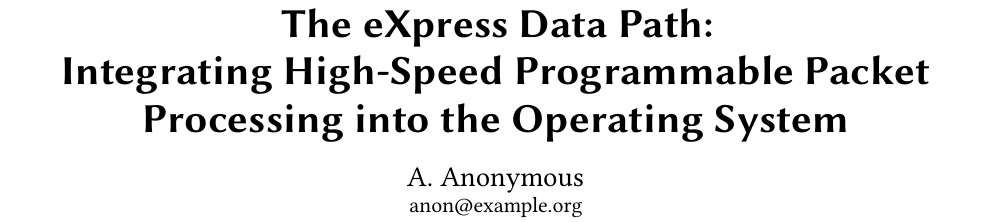
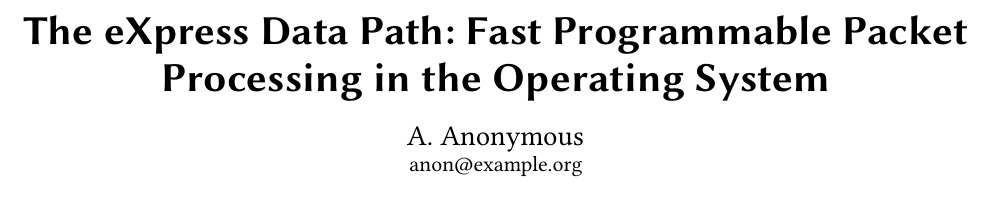
Before and after one commit to tohojo/xdp-paper, a LaTeX paper (xdp-paper.tex): part of page 1 of 14, cut so that both start at the same text. Compiled offline with pdfLaTeX.

Commit message:
Tweak title and abstract
Signed-off-by: Toke Høiland-Jørgensen <toke@toke.dk>

```diff
--- a/xdp-paper.tex
+++ b/xdp-paper.tex
@@ -16,8 +16,8 @@
 \acmConference[CoNEXT'18]{ACM CoNEXT 2018}{December 2018}{Heraklion/Crete, Greece}
 
 \begin{document}
-\title{The eXpress Data Path:\\Integrating High-Speed Programmable Packet
-  Processing into the Operating System}
+\title{The eXpress Data Path: Fast Programmable Packet Processing in the
+  Operating System}
 %\author{Toke Høiland-Jørgensen}
 %\affiliation{%
 %  \institution{Karlstad University}}
@@ -67,23 +67,23 @@
   networking hardware to avoid expensive context switches between kernel and
   userspace. However, in this model the processing application has to either
   perform cumbersome re-injection of packets into the kernel, or handle all
-  network traffic itself, making high-speed packet processing an all-or-nothing
+  network traffic itself, making fast packet processing an all-or-nothing
   proposition.
 
   To overcome this limitation, we propose a novel approach to programmable
-  packet processing where the kernel itself provides a safe execution
-  environment for custom packet processing applications, executed in device
-  driver context. This system, called the eXpress Data Path (XDP), has recently
+  packet processing where the operating system kernel itself provides a safe
+  execution environment for custom packet processing applications, executed in
+  device driver context. This system, called the eXpress Data Path (XDP), has
   been merged into the mainline Linux kernel and provides a fully integrated
   solution working in concert with the kernel's network stack. In XDP,
   applications written in higher level languages such as C are compiled into
-  custom bytecode which the Linux kernel statically analyses for safety, and
+  custom bytecode which the kernel statically analyses for safety, and
   translates into native instructions.
 
   We show that XDP achieves single-core packet processing performance as high as
   25 million packets per second, and illustrate the flexibility of the
-  programming model through three example use cases: inline DDoS protection,
-  layer-3 routing and layer-4 load balancing.
+  programming model through three example use cases: layer-3 routing, inline
+  DDoS protection and layer-4 load balancing.
 \end{abstract}
 
 % TODO: Add ccsxml tags and update keywords
```
